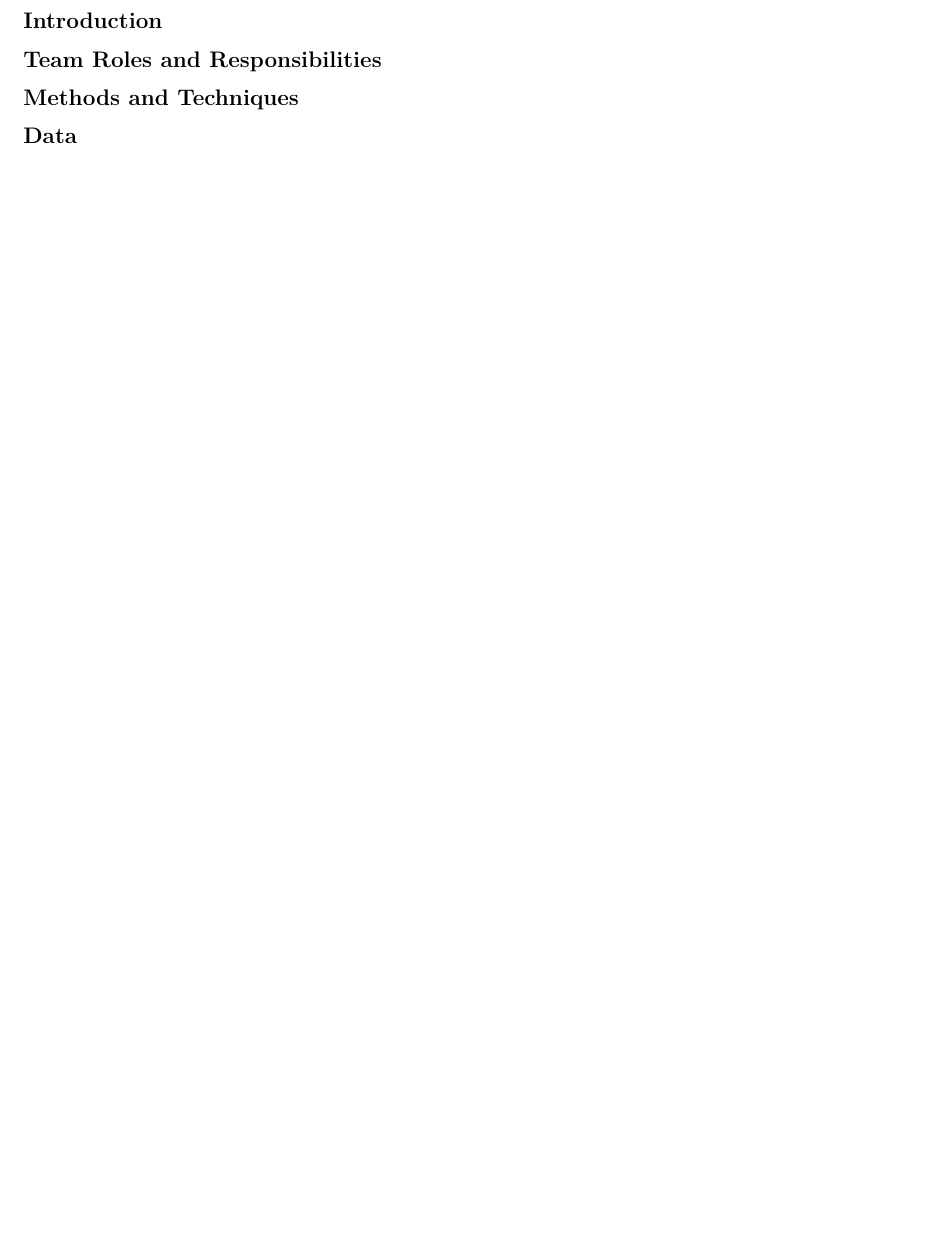
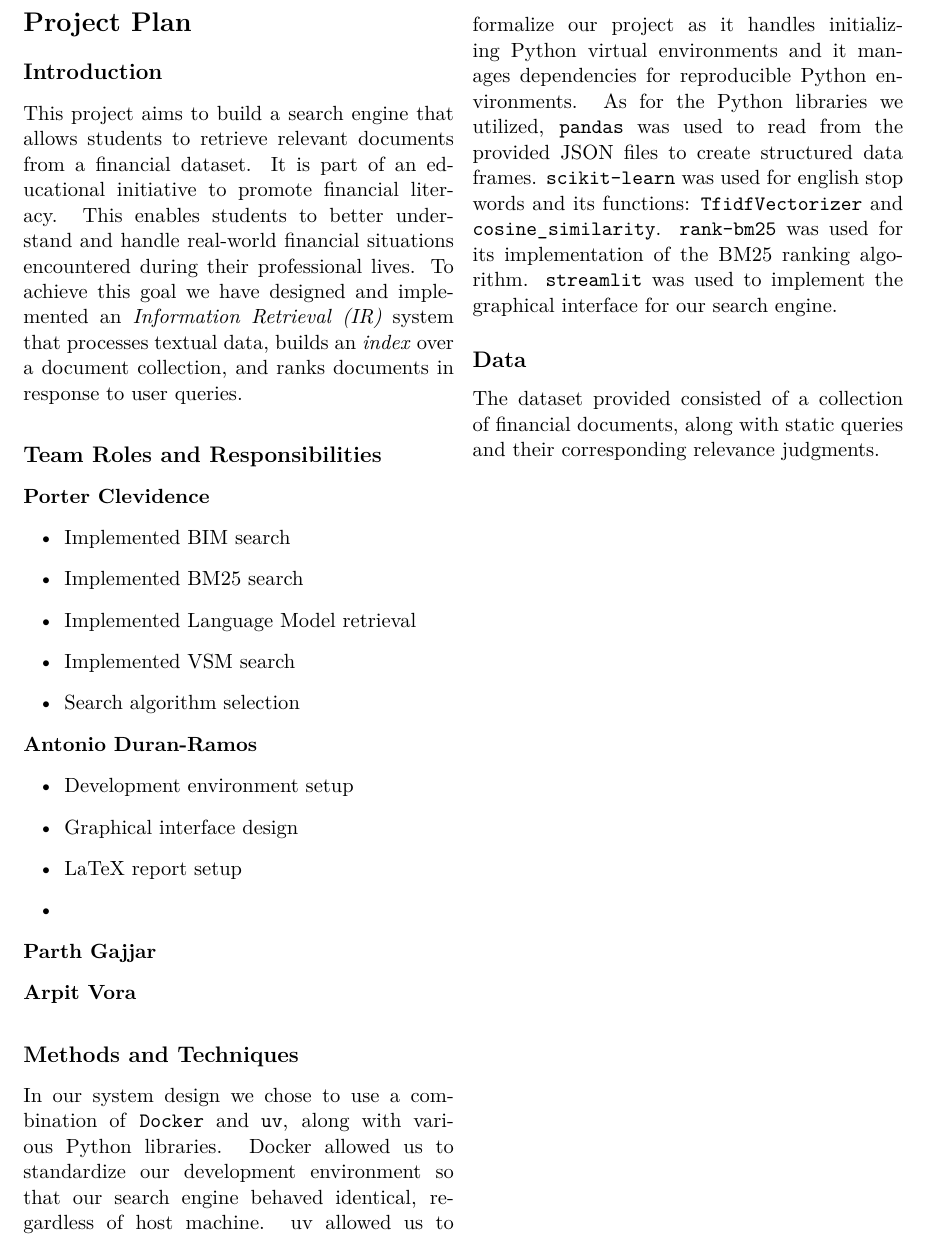
Before and after one commit to toniodr/Financial-Literacy-for-Students, a LaTeX document (report/main.tex, which reads report/sections/project_plan.tex): part of page 5 of 12, cut at the place of the change. Compiled offline with pdfLaTeX.

Commit message:
project plan almost complete

```diff
--- a/report/main.tex
+++ b/report/main.tex
@@ -1,4 +1,4 @@
-\documentclass[twocolumn,10pt]{article}
+\documentclass[twocolumn,11pt]{article}
 \usepackage[T1]{fontenc}
 \usepackage{lmodern}
 \usepackage[margin=1in]{geometry}
@@ -8,6 +8,7 @@
 \usepackage{xcolor}
 \usepackage{hyperref}
 \usepackage{tocloft}
+\usepackage{parskip}
 
 \renewcommand{\contentsname}{List of Contents}
 \renewcommand{\cfttoctitlefont}{\hfill\Huge\bfseries}
--- a/report/sections/project_plan.tex
+++ b/report/sections/project_plan.tex
@@ -10,12 +10,44 @@
 \phantomsection
 \addcontentsline{toc}{subsection}{Introduction}
 
+This project aims to build a search engine that allows students to retrieve
+relevant documents from a financial dataset. It is part of an educational
+initiative to promote financial literacy. This enables students to better
+understand and handle real-world financial situations encountered during their
+professional lives. To achieve this goal we have designed and implemented
+an \textit{Information Retrieval (IR)} system that processes textual data,
+builds an \textit{index} over a document collection, and ranks documents in
+response to user queries.
+
+
 % =============================================================================
 % TEAM ROLES AND RESPONSIBILITIES
 % =============================================================================
 \subsection*{Team Roles and Responsibilities }
 \phantomsection
 \addcontentsline{toc}{subsection}{Team Roles and Responsibilities}
+
+\textbf{Porter Clevidence}
+\begin{itemize}
+    \item Implemented BIM search
+    \item Implemented BM25 search
+    \item Implemented Language Model retrieval
+    \item Implemented VSM search
+    \item Search algorithm selection
+\end{itemize}
+
+\textbf{Antonio Duran-Ramos}
+\begin{itemize}
+    \item Development environment setup
+    \item Graphical interface design
+    \item LaTeX report setup
+    \item
+\end{itemize}
+
+\textbf{Parth Gajjar}
+
+\textbf{Arpit Vora}
+
 
 % =============================================================================
 % METHODS AND TECHNIQUES
@@ -24,9 +56,27 @@
 \phantomsection
 \addcontentsline{toc}{subsection}{Methods and Techniques}
 
+In our system design we chose to use a combination of \texttt{Docker}
+and \texttt{uv}, along with various Python libraries. Docker allowed us to
+standardize our development environment so that our search engine behaved
+identical, regardless of host machine. uv allowed us to formalize our project
+as it handles initializing Python virtual environments and it manages
+dependencies for reproducible Python environments. As for the Python libraries
+we utilized, \texttt{pandas} was used to read from the provided JSON files
+to create structured data frames. \texttt{scikit-learn} was used for english
+stop words and its functions: \texttt{TfidfVectorizer} and
+\texttt{cosine\_similarity}. \texttt{rank-bm25} was used for its implementation
+of the BM25 ranking algorithm. \texttt{streamlit} was used to implement the
+graphical interface for our search engine.
+
+
+
 % =============================================================================
 % DATA
 % =============================================================================
 \subsection*{Data}
 \phantomsection
 \addcontentsline{toc}{subsection}{Data}
+
+The dataset provided consisted of a collection of financial documents,
+along with static queries and their corresponding relevance judgments.
```
Also changed, not shown: report/sections/processing.tex (+1 -0 lines), report/main.pdf, report/sections/dataset_analysis.tex (line endings or trailing spaces), report/main.tex (2 more changed lines).
